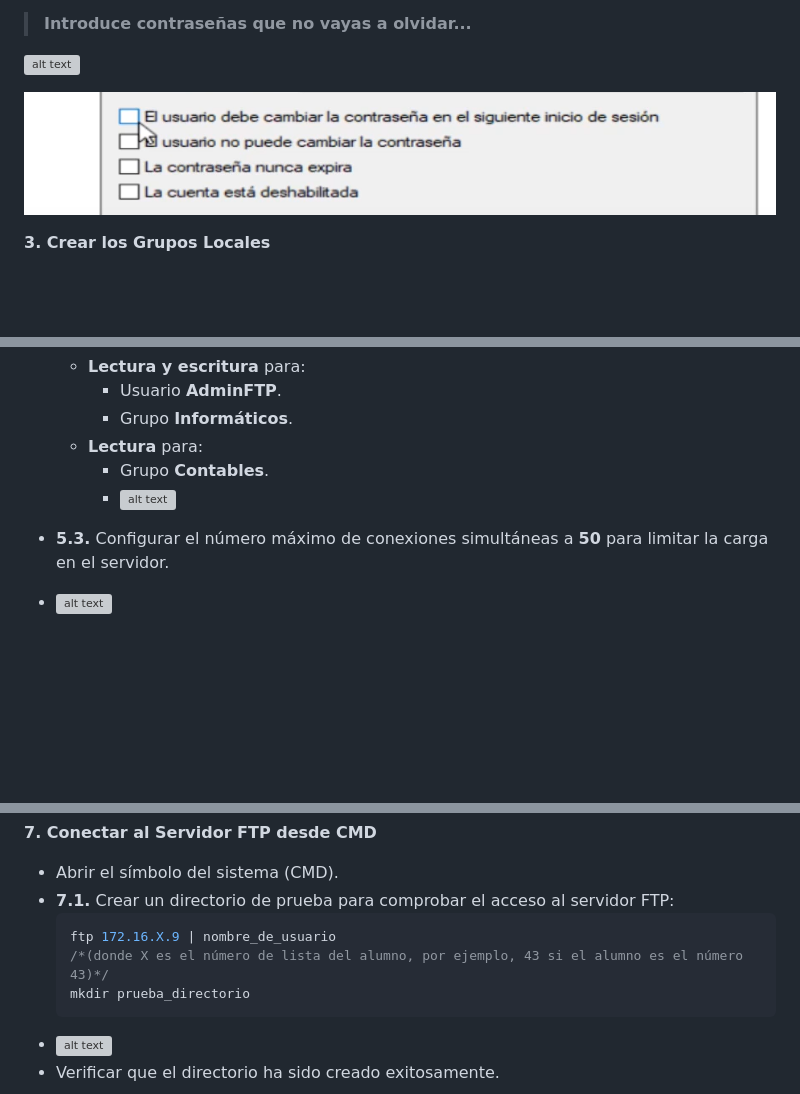
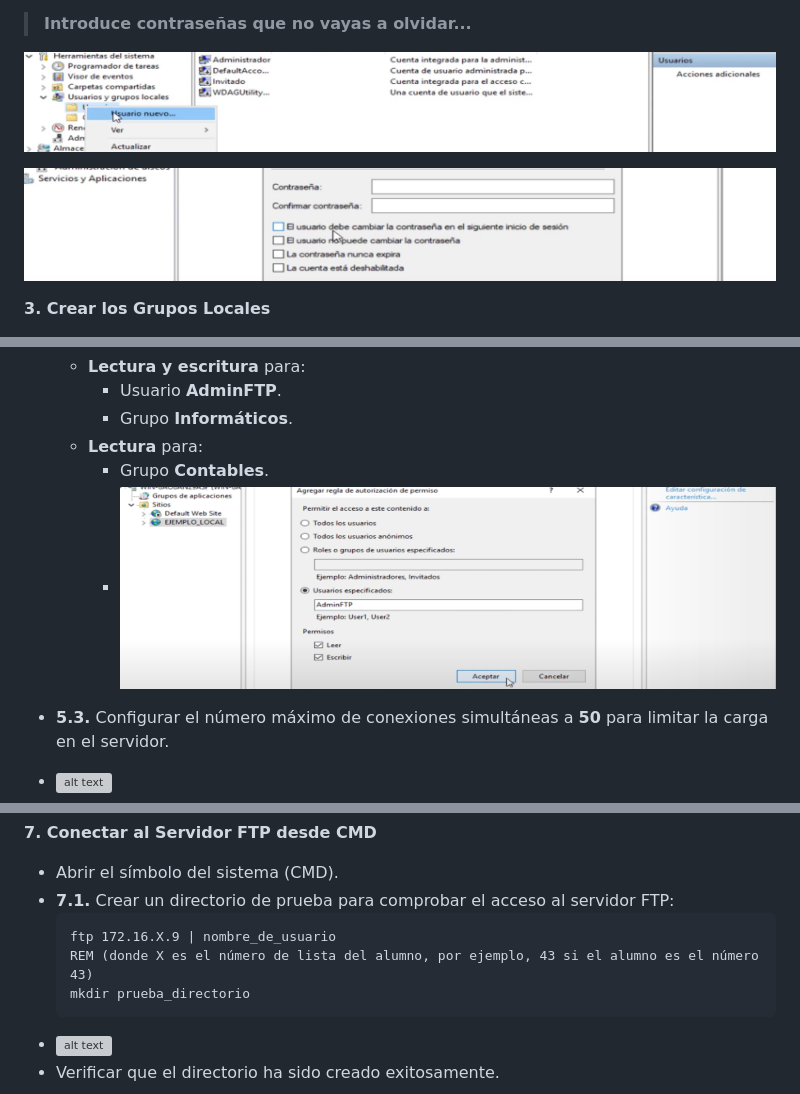
Before and after one commit to miGUITel/SR, a Markdown page: TAREAS/SR04TA01_ftp_WS19.md, 3 parts joined by grey strips. Drawn GitHub-style; pictures changed too: TAREAS/image-22.png (added), TAREAS/image-23.png (added), TAREAS/image-24.png (added); blank space fills up the shorter version; grey boxes are pictures that could not be loaded.

````diff
--- a/TAREAS/SR04TA01_ftp_WS19.md
+++ b/TAREAS/SR04TA01_ftp_WS19.md
@@ -31,9 +34,9 @@ Instalar y configurar un servidor FTP en Windows Server 2019, usando PowerShell
 
 > **Introduce contraseñas que no vayas a olvidar...**
 
-![alt text](image-7.png)
+![alt text](image-22.png)
 
-![alt text](image-8.png)
+![alt text](image-23.png)
 
 **3. Crear los Grupos Locales**
    - Crear los siguientes grupos para organizar los usuarios del FTP:
@@ -72,7 +77,7 @@ Instalar y configurar un servidor FTP en Windows Server 2019, usando PowerShell
        - Grupo **Informáticos**.
      - **Lectura** para:
        - Grupo **Contables**.
-       - ![alt text](image-15.png)
+       - ![alt text](image-24.png)
 
    - **5.3.** Configurar el número máximo de conexiones simultáneas a **50** para limitar la carga en el servidor.
    - ![alt text](image-17.png)
@@ -91,9 +96,9 @@ Instalar y configurar un servidor FTP en Windows Server 2019, usando PowerShell
 **7. Conectar al Servidor FTP desde CMD**
    - Abrir el símbolo del sistema (CMD).
    - **7.1.** Crear un directorio de prueba para comprobar el acceso al servidor FTP:
-     ```java
+     ```cmd
      ftp 172.16.X.9 | nombre_de_usuario
-     /*(donde X es el número de lista del alumno, por ejemplo, 43 si el alumno es el número 43)*/
+     REM (donde X es el número de lista del alumno, por ejemplo, 43 si el alumno es el número 43)
      mkdir prueba_directorio
      ```
    - ![alt text](image-21.png)
````
Also changed, not shown: other parts of TAREAS/SR04TA01_ftp_WS19.md (+8 -3 lines).
